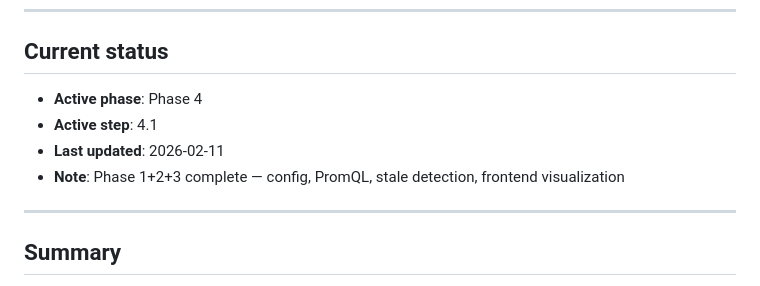
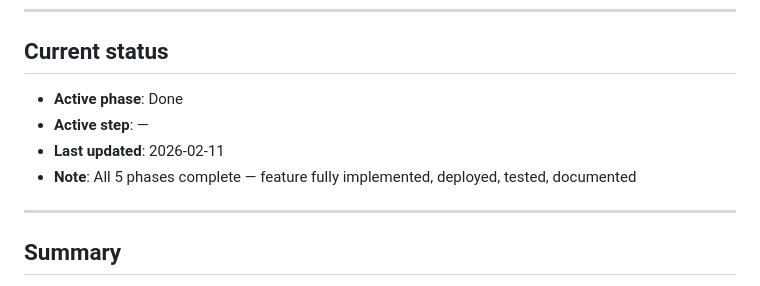
Before and after one commit to BigKAA/dephealth-ui, a Markdown page: plans/stale-node-retention.md, the part around one of its changes. GitHub-like rendering.

```diff
--- a/plans/stale-node-retention.md
+++ b/plans/stale-node-retention.md
@@ -17,10 +17,10 @@
 
 ## Current status
 
-- **Active phase**: Phase 4
-- **Active step**: 4.1
+- **Active phase**: Done
+- **Active step**: —
 - **Last updated**: 2026-02-11
-- **Note**: Phase 1+2+3 complete — config, PromQL, stale detection, frontend visualization
+- **Note**: All 5 phases complete — feature fully implemented, deployed, tested, documented
 
 ---
 
```
Also changed, not shown: other parts of plans/stale-node-retention.md (+2 -2 lines), docs/application-design.md (+27 -1 lines), 1 other file.
